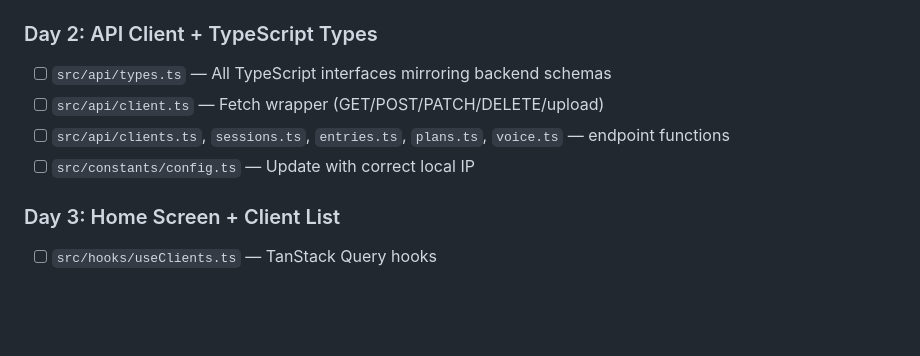
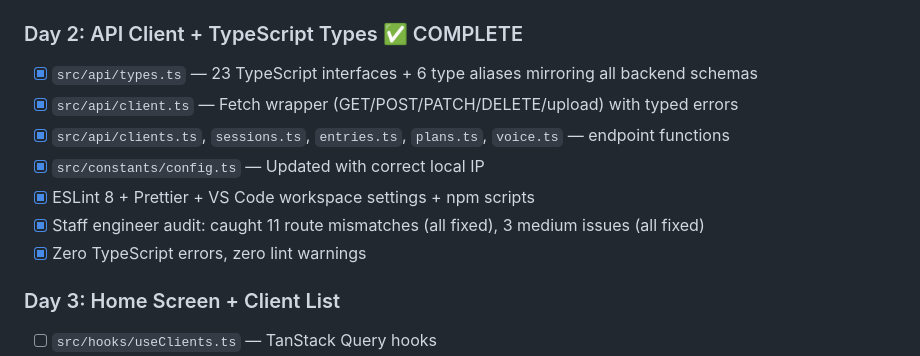
Before and after one commit to pranavjain20/SuperTrainer, a Markdown page: tasks/todo.md, the part around the change. GitHub-like rendering; blank space fills up the shorter version.

```diff
--- a/tasks/todo.md
+++ b/tasks/todo.md
@@ -20,11 +20,14 @@
 - [x] Fast Refresh verified
 - [x] Concepts doc: `concepts/phase-2-day-1.md`
 
-### Day 2: API Client + TypeScript Types
-- [ ] `src/api/types.ts` — All TypeScript interfaces mirroring backend schemas
-- [ ] `src/api/client.ts` — Fetch wrapper (GET/POST/PATCH/DELETE/upload)
-- [ ] `src/api/clients.ts`, `sessions.ts`, `entries.ts`, `plans.ts`, `voice.ts` — endpoint functions
-- [ ] `src/constants/config.ts` — Update with correct local IP
+### Day 2: API Client + TypeScript Types ✅ COMPLETE
+- [x] `src/api/types.ts` — 23 TypeScript interfaces + 6 type aliases mirroring all backend schemas
+- [x] `src/api/client.ts` — Fetch wrapper (GET/POST/PATCH/DELETE/upload) with typed errors
+- [x] `src/api/clients.ts`, `sessions.ts`, `entries.ts`, `plans.ts`, `voice.ts` — endpoint functions
+- [x] `src/constants/config.ts` — Updated with correct local IP
+- [x] ESLint 8 + Prettier + VS Code workspace settings + npm scripts
+- [x] Staff engineer audit: caught 11 route mismatches (all fixed), 3 medium issues (all fixed)
+- [x] Zero TypeScript errors, zero lint warnings
 
 ### Day 3: Home Screen + Client List
 - [ ] `src/hooks/useClients.ts` — TanStack Query hooks
```
Also changed, not shown: STATUS.md (+10 -2 lines), devlog/2026-02-25.md (+5 -1 lines).
